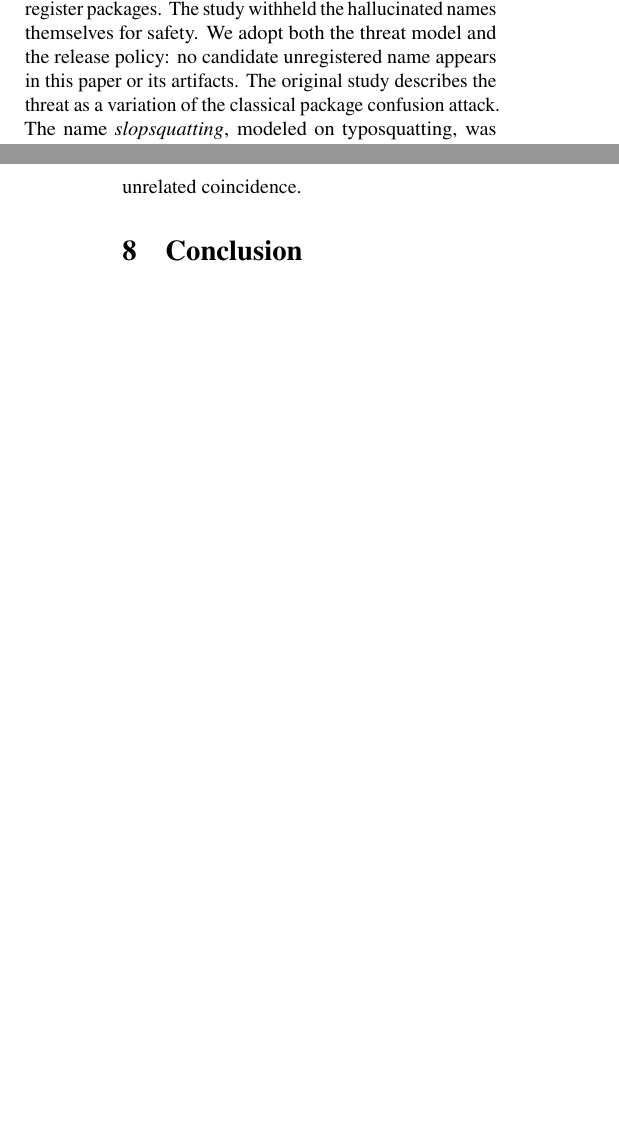
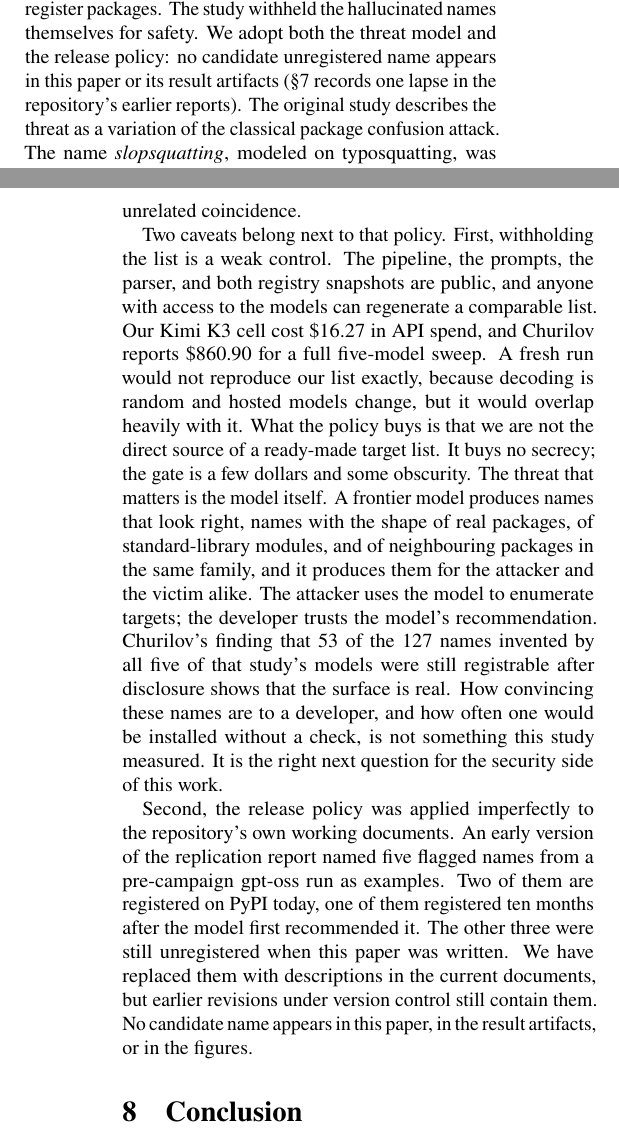
Before and after one commit to bojake/PackageHallucination2026, a LaTeX paper (paper/main.tex): two parts of the columns of pages 2 and 16 of 20, joined at a grey line, cut so that both start at the same text, the shorter picture padded with empty space. Compiled offline with pdfLaTeX.

Commit message:
Redact example unregistered names; add release-policy caveats to the paper
REPLICATION.md no longer prints the three still-unregistered example
names from the pre-campaign gpt-oss run (descriptions instead, with a
dated redaction note); REPLICATION.pdf regenerated from the redacted
markdown. The paper's ethics section now states that withholding the
list is only a dollar-and-obscurity gate, that the model's ability to
produce convincing names is the real threat, and that earlier repo
reports had named five flagged names.

Co-Authored-By: Claude Fable 5.1 <noreply@anthropic.com>

```diff
--- a/paper/main.tex
+++ b/paper/main.tex
@@ -174,7 +174,8 @@ useful for the original task. Every extracted name is normalized and looked up i
 registry names taken on 2024-01-10. Any name that is missing from the list counts as a hallucination.
 The threat model is an attacker with no special access who can register packages. The study withheld
 the hallucinated names themselves for safety. We adopt both the threat model and the release policy:
-no candidate unregistered name appears in this paper or its artifacts. The original study describes
+no candidate unregistered name appears in this paper or its result artifacts
+(\S\ref{sec:ethics} records one lapse in the repository's earlier reports). The original study describes
 the threat as a variation of the classical package confusion attack. The name
 \emph{slopsquatting}, modeled on typosquatting, was coined by Seth Larson and popularized by Andrew
 Nesbitt in April 2025 \citep{nesbitt2025slopsquatting,gooding2025slopsquatting}, roughly ten months
@@ -916,6 +917,30 @@ verified researchers under a responsible-access policy. This work measures unsaf
 does not show that any named package is malicious, and a name registered after a model first
 recommended it cannot be distinguished here from an unrelated coincidence.
 
+Two caveats belong next to that policy. First, withholding the list is a weak control. The
+pipeline, the prompts, the parser, and both registry snapshots are public, and anyone with access
+to the models can regenerate a comparable list. Our Kimi K3 cell cost \$16.27 in API spend, and
+Churilov reports \$860.90 for a full five-model sweep. A fresh run would not reproduce our list
+exactly, because decoding is random and hosted models change, but it would overlap heavily with
+it. What the policy buys is that we are not the direct source of a ready-made target list. It buys
+no secrecy; the gate is a few dollars and some obscurity. The threat that matters is the model
+itself. A frontier model produces names that look right, names with the shape of real packages, of
+standard-library modules, and of neighbouring packages in the same family, and it produces them for
+the attacker and the victim alike. The attacker uses the model to enumerate targets; the developer
+trusts the model's recommendation. Churilov's finding that 53 of the 127 names invented by all five
+of that study's models were still registrable after disclosure shows that the surface is real. How
+convincing these names are to a developer, and how often one would be installed without a check,
+is not something this study measured. It is the right next question for the security side of this
+work.
+
+Second, the release policy was applied imperfectly to the repository's own working documents. An
+early version of the replication report named five flagged names from a pre-campaign gpt-oss run
+as examples. Two of them are registered on PyPI today, one of them registered ten months after the
+model first recommended it. The other three were still unregistered when this paper was written.
+We have replaced them with descriptions in the current documents, but earlier revisions under
+version control still contain them. No candidate name appears in this paper, in the result
+artifacts, or in the figures.
+
 \section{Conclusion}
 \label{sec:conclusion}
 
```
Also changed, not shown: REPLICATION.md (+6 -5 lines), REPLICATION.pdf (added), paper/PackageHallucinationRevisitedPaper.pdf.
